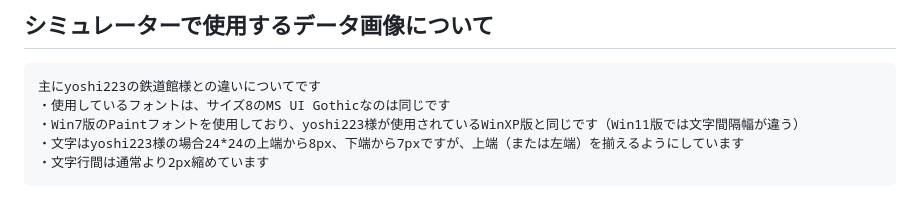
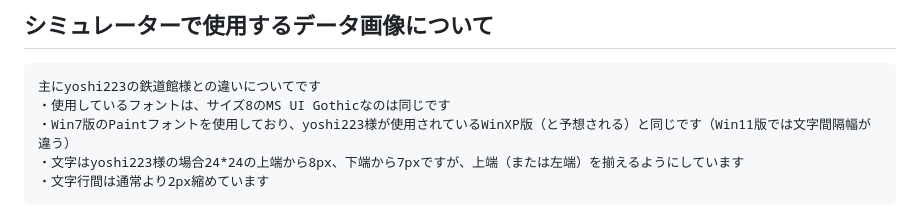
Before and after one commit to yiyu-kamo/yiyu-kamo.github.io, a Markdown page: ainokaze-font-md/ainokaze-font-simulator.md, the part around the change. Rendered like a GitHub page.

````diff
--- a/ainokaze-font-md/ainokaze-font-simulator.md
+++ b/ainokaze-font-md/ainokaze-font-simulator.md
@@ -15,7 +15,7 @@
 ```
 主にyoshi223の鉄道館様との違いについてです
 ・使用しているフォントは、サイズ8のMS UI Gothicなのは同じです
-・Win7版のPaintフォントを使用しており、yoshi223様が使用されているWinXP版と同じです（Win11版では文字間隔幅が違う）
+・Win7版のPaintフォントを使用しており、yoshi223様が使用されているWinXP版（と予想される）と同じです（Win11版では文字間隔幅が違う）
 ・文字はyoshi223様の場合24*24の上端から8px、下端から7pxですが、上端（または左端）を揃えるようにしています
 ・文字行間は通常より2px縮めています
 ```
````
